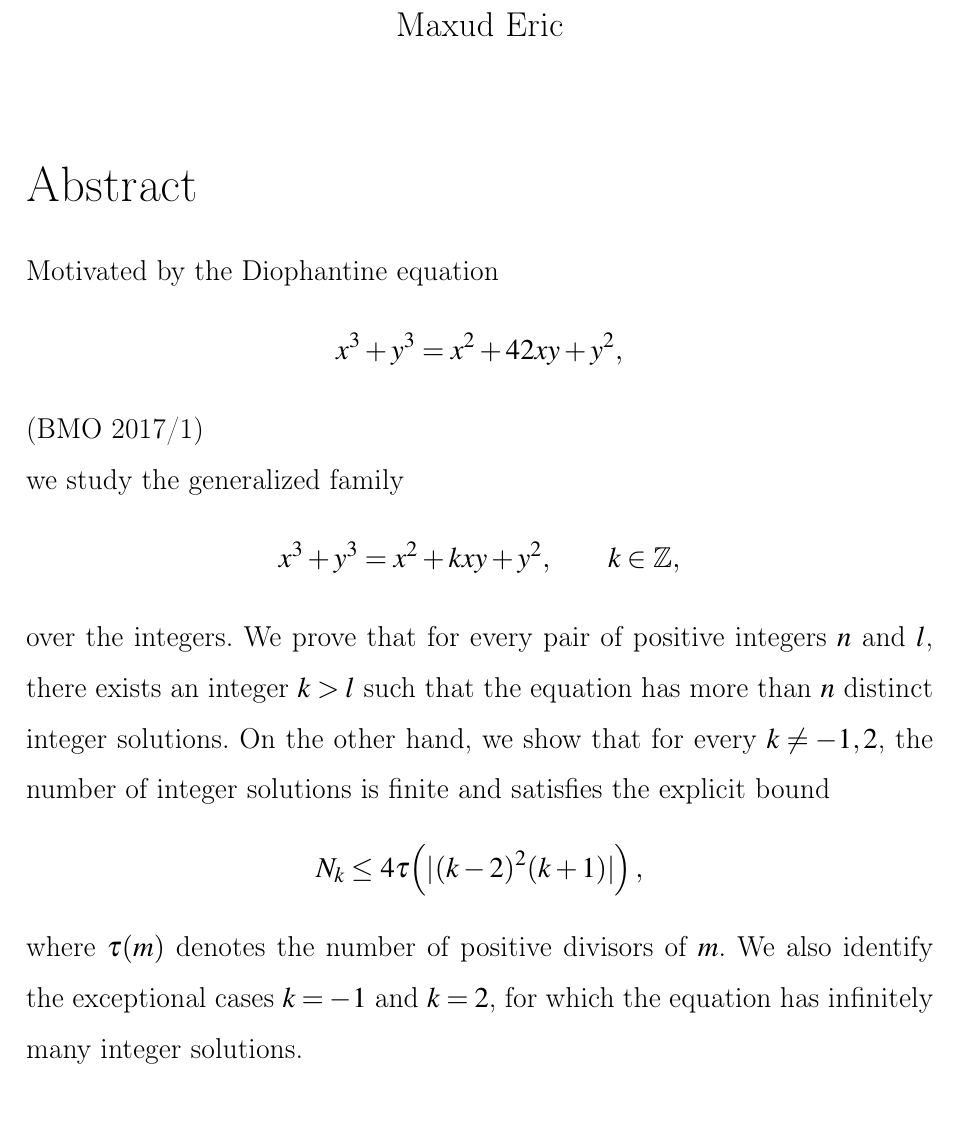
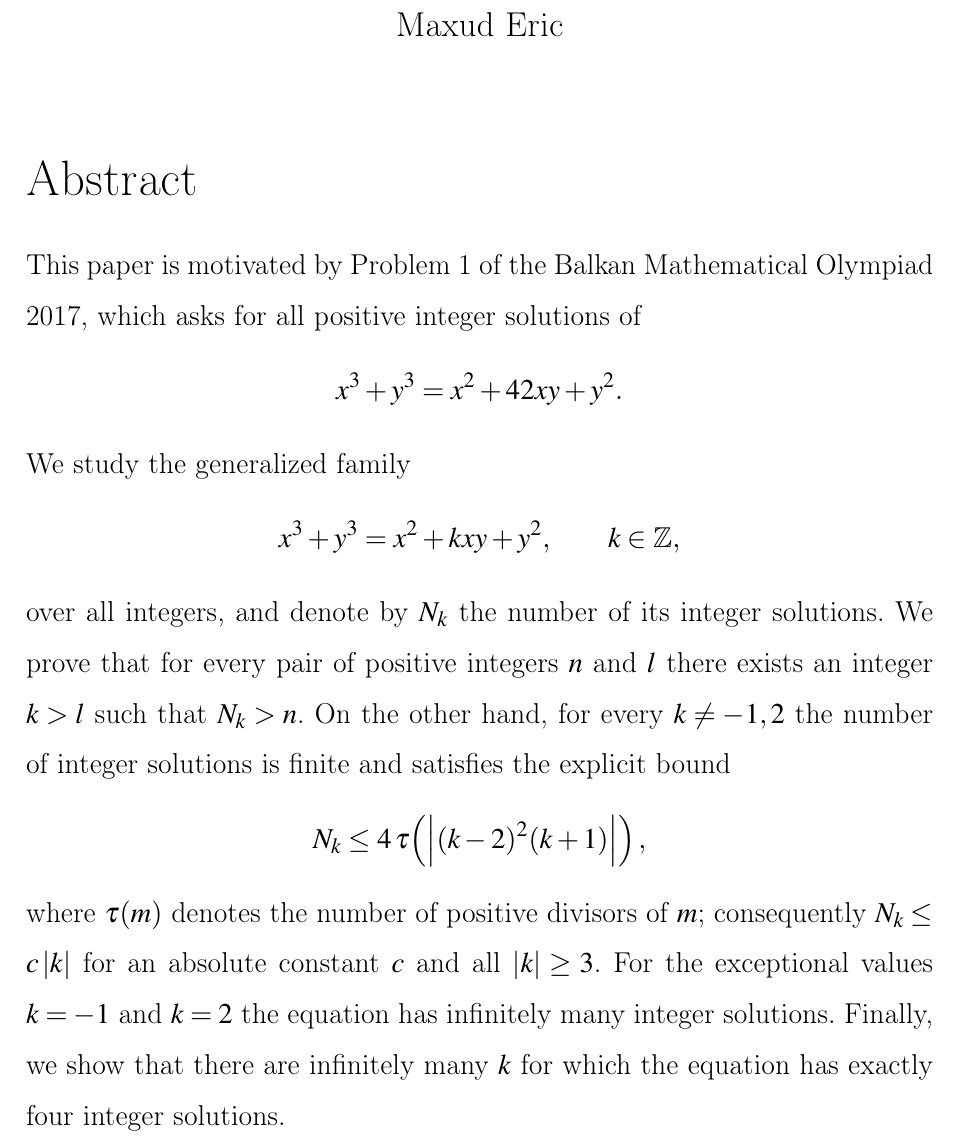
Before and after one commit to TnyMax/Reseaarch_demo_07.07, a LaTeX document (main.tex, which reads Abstract.tex): part of page 1 of 14, cut so that both start at the same text, the shorter picture padded with empty space. Compiled offline with pdfLaTeX.

Commit message:
Update Abstract.tex

```diff
--- a/Abstract.tex
+++ b/Abstract.tex
@@ -1,16 +1,18 @@
-Motivated by the Diophantine equation
+This paper is motivated by Problem~1 of the Balkan Mathematical Olympiad 2017, which asks for all positive integer solutions of
 \[
-x^3+y^3=x^2+42xy+y^2,
+x^3+y^3=x^2+42xy+y^2.
 \]
-(BMO 2017/1)
-\\
-we study the generalized family
+We study the generalized family
 \[
 x^3+y^3=x^2+kxy+y^2,
 \qquad k\in\mathbb Z,
 \]
-over the integers. We prove that for every pair of positive integers \(n\) and \(l\), there exists an integer \(k>l\) such that the equation has more than \(n\) distinct integer solutions. On the other hand, we show that for every \(k\neq -1,2\), the number of integer solutions is finite and satisfies the explicit bound
+over all integers, and denote by $N_k$ the number of its integer solutions.
+We prove that for every pair of positive integers $n$ and $l$ there exists an integer $k>l$ such that $N_k>n$.
+On the other hand, for every $k\neq -1,2$ the number of integer solutions is finite and satisfies the explicit bound
 \[
-N_k \le 4\tau\!\left(|(k-2)^2(k+1)|\right),
+N_k \le 4\,\tau\!\left(\left|(k-2)^2(k+1)\right|\right),
 \]
-where \(\tau(m)\) denotes the number of positive divisors of \(m\). We also identify the exceptional cases \(k=-1\) and \(k=2\), for which the equation has infinitely many integer solutions.
+where $\tau(m)$ denotes the number of positive divisors of $m$; consequently $N_k\le c\,|k|$ for an absolute constant $c$ and all $|k|\ge 3$.
+For the exceptional values $k=-1$ and $k=2$ the equation has infinitely many integer solutions.
+Finally, we show that there are infinitely many $k$ for which the equation has exactly four integer solutions.
```
